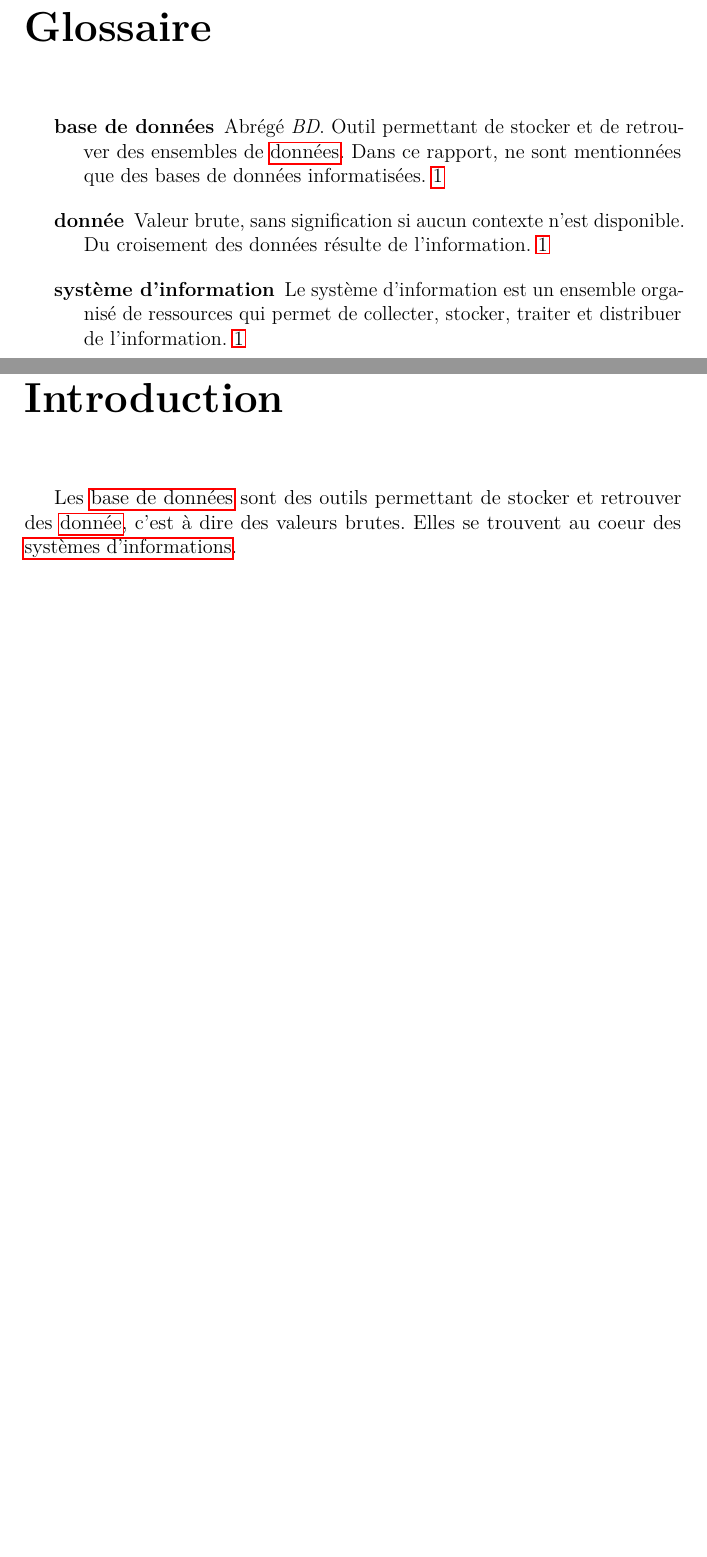
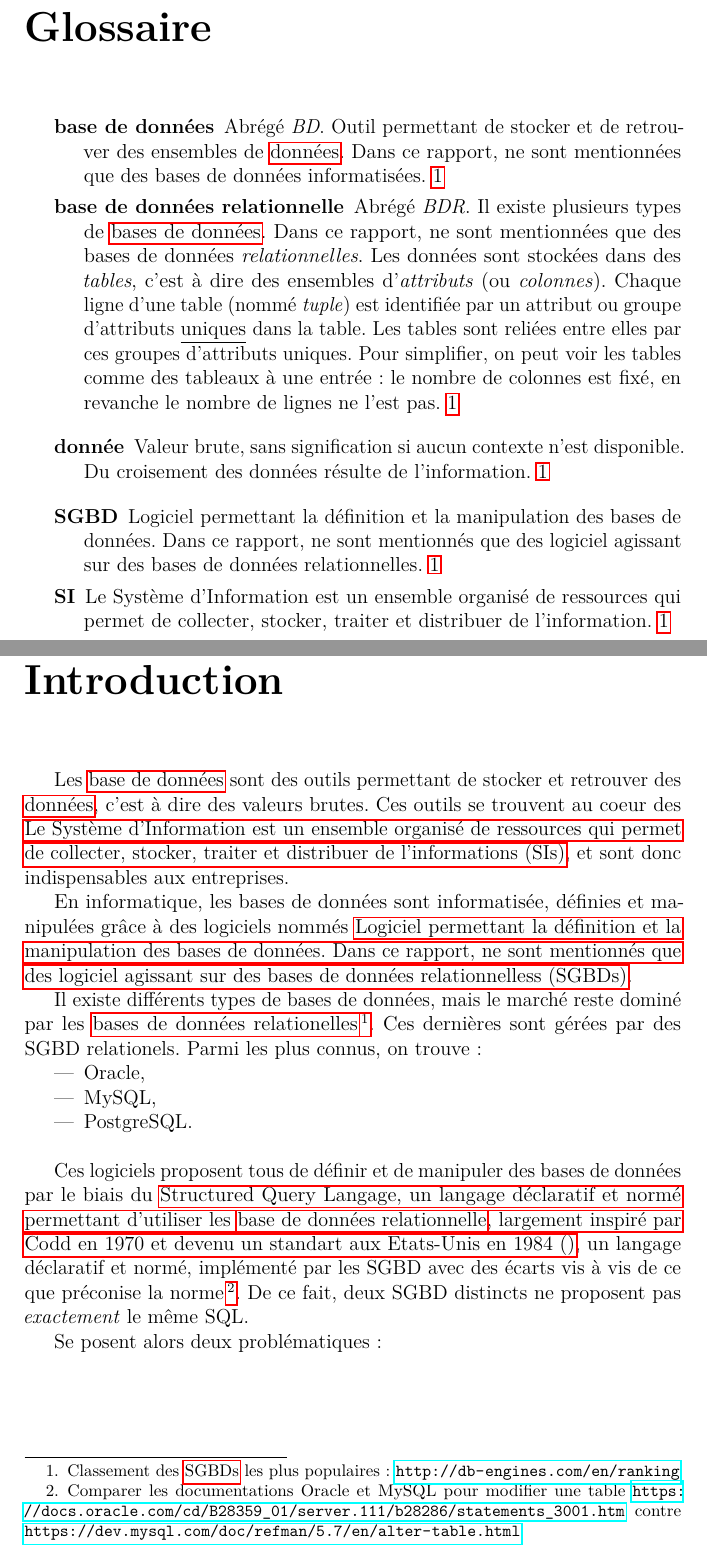
Before and after one commit to alexandrebulatovic/Rapport_IDB, a LaTeX book (latex/main.tex, which reads latex/glossaire.tex, latex/introduction.tex): two parts of pages 11 and 13 of 14, joined at a grey line, cut so that both start at the same text, the shorter picture padded with empty space. Compiled offline with pdfLaTeX.

Commit message:
continue l'introduction, à terminer

```diff
--- a/latex/glossaire.tex
+++ b/latex/glossaire.tex
@@ -19,4 +19,3 @@
         Les tables sont reliées entre elles par ces groupes d'attributs uniques.
         Pour simplifier, on peut voir les tables comme des tableaux à une entrée : le nombre de colonnes est fixé, en revanche le nombre de lignes ne l'est pas}}
 
-\newglossaryentry{sgbd}{
@@ -38,2 +38,4 @@
+        {sql}
+        {SQL}
+        {Structured Query Langage, un langage déclaratif et normé permettant d'utiliser les \gls{bddr}, largement inspiré par Codd en 1970 et devenu un standart aux Etats-Unis en 1984}
 
-\newacronym[first={Create, Read, Update, Delete}]{crud}{CRUD}{Create, Read, Update, Delete sont les quatre opérations basiques à effectuer sur des enregistrements de données, respectivement : en ajouter des nouveaux, les lire, les mettre à jour et les effacer.}
@@ -40,2 +46 @@
 
-\newglossaryentry{si}{
@@ -44,0 +49,9 @@
+                           {si}
+                           {SI}
+                           {Le Système d'Information est un ensemble organisé de ressources qui permet de collecter, stocker, traiter et distribuer de l'information}
+
+\newacronym[first={système de gestion de base de données (SGBD)},
+                           firstplural={systèmes de gestion de base de données (SGBD)}]
+                           {sgbd}
+                           {SGBD}
+                           {Logiciel permettant la définition et la manipulation des bases de données. Dans ce rapport, ne sont mentionnés que des logiciel agissant sur des bases de données relationnelles}
--- a/latex/introduction.tex
+++ b/latex/introduction.tex
@@ -1 +1,14 @@
-Les \gls{bdd} sont des outils permettant de stocker et retrouver des \gls{data}, c'est à dire des valeurs brutes. Elles se trouvent au coeur des \glspl{si}.
+Les \gls{bdd} sont des outils permettant de stocker et retrouver des \glspl{data}, c'est à dire des valeurs brutes. Ces outils se trouvent au coeur des \glspl{si}, et sont donc indispensables aux entreprises.
+
+En informatique, les bases de données sont informatisée, définies et manipulées grâce à des logiciels nommés \glspl{sgbd}.
+
+Il existe différents types de bases de données, mais le marché reste dominé par les \glspl{bddr} \footnote{\label{part_de_marché_relationnel}Classement des \glspl{sgbd} les plus populaires : \url{http://db-engines.com/en/ranking}}. Ces dernières sont gérées par des SGBD relationels. Parmi les plus connus, on trouve :
+\begin{itemize}
+\item Oracle,
+\item MySQL,
+\item PostgreSQL.\\
+\end{itemize}
+
+Ces logiciels proposent tous de définir et de manipuler des bases de données par le biais du \gls{sql}, un langage déclaratif et normé, implémenté par les SGBD avec des écarts vis à vis de ce que préconise la norme\footnote{\label{differences_implementation_sql_sqgbd}Comparer les documentations Oracle et MySQL pour modifier une table \url{https://docs.oracle.com/cd/B28359_01/server.111/b28286/statements_3001.htm} contre \url{https://dev.mysql.com/doc/refman/5.7/en/alter-table.html}}. De ce fait, deux SGBD distincts ne proposent pas \textit{exactement} le même SQL.
+
+Se posent alors deux problématiques :
```
Also changed, not shown: latex/glossaire.tex (30 more changed lines).
